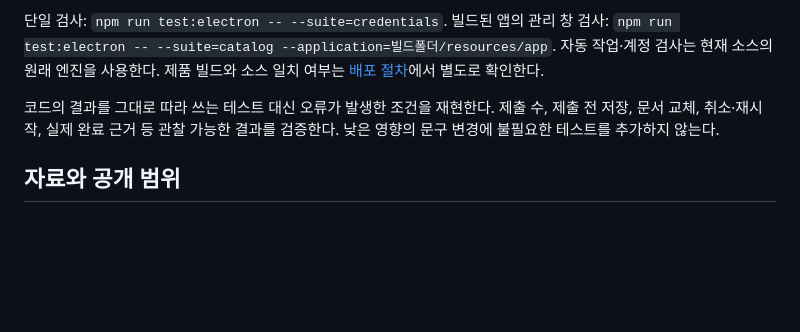
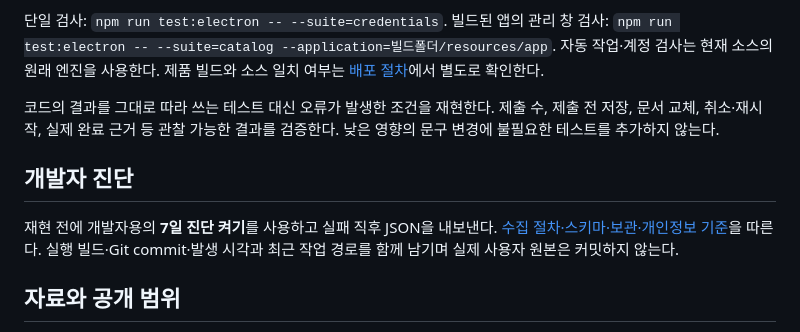
Before and after one commit to issackr580/doctor-glean-pc, a Markdown page: CONTRIBUTING.md, the part around the change. Drawn GitHub-style; blank space fills up the shorter version.

```diff
--- a/CONTRIBUTING.md
+++ b/CONTRIBUTING.md
@@ -49,6 +49,10 @@ Electron 검사는 합성 HTTPS와 합성 계정만 사용한다. Windows에서
 
 코드의 결과를 그대로 따라 쓰는 테스트 대신 오류가 발생한 조건을 재현한다. 제출 수, 제출 전 저장, 문서 교체, 취소·재시작, 실제 완료 근거 등 관찰 가능한 결과를 검증한다. 낮은 영향의 문구 변경에 불필요한 테스트를 추가하지 않는다.
 
+## 개발자 진단
+
+재현 전에 개발자용의 **7일 진단 켜기**를 사용하고 실패 직후 JSON을 내보낸다. [수집 절차·스키마·보관·개인정보 기준](docs/DIAGNOSTICS.md)을 따른다. 실행 빌드·Git commit·발생 시각과 최근 작업 경로를 함께 남기며 실제 사용자 원본은 커밋하지 않는다.
+
 ## 자료와 공개 범위
 
 `verification/`에는 로컬 검사 산출물만 둔다. 이 폴더는 Git·소스 ZIP에서 제외한다. 사용자가 보내준 보고서·캡처는 커밋하지 않는다. 공유할 근거는 계정·원문을 제거한 요약, 합성 재현, 고정 코드·개수로 문서화한다.
```
Also changed, not shown: README.md (+2 -1 lines), docs/DIAGNOSTICS.md (added, +43 -0 lines).
